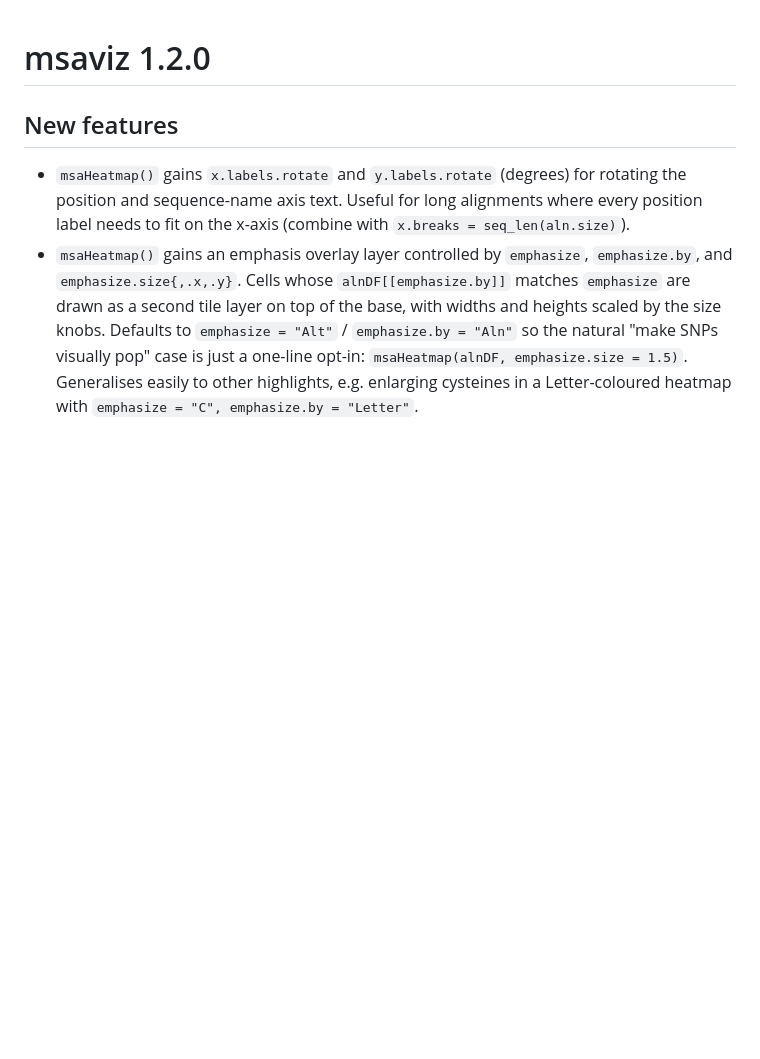
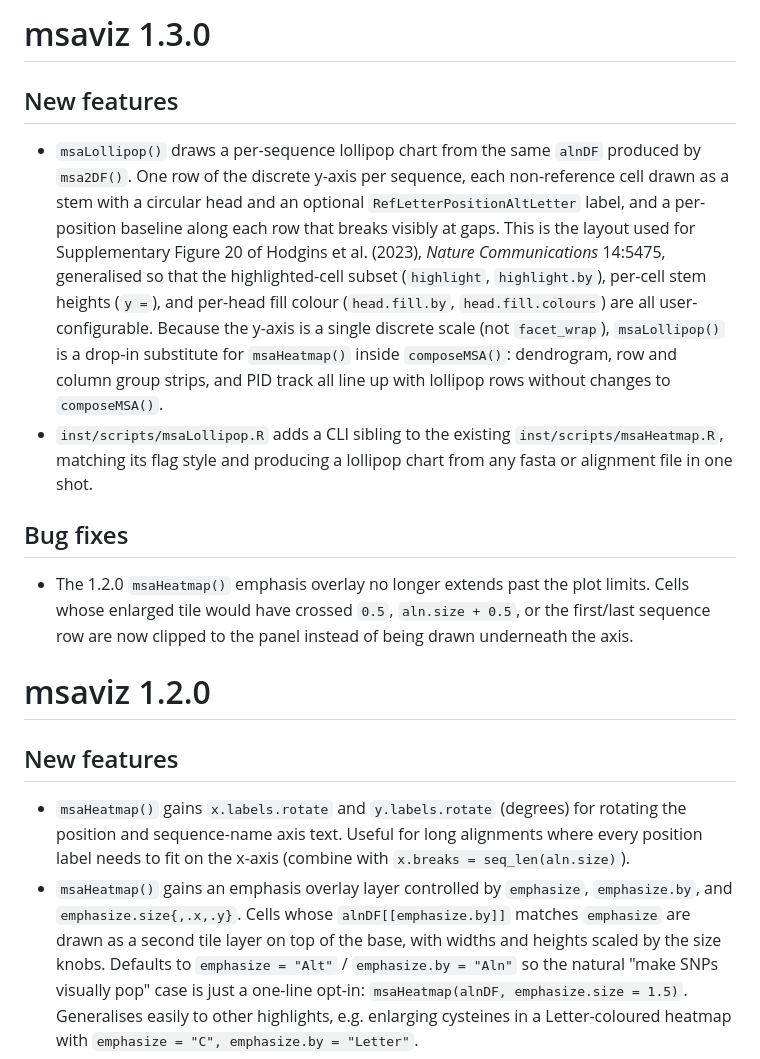
Before and after one commit to bjmt/msaviz, a Markdown page: NEWS.md, the part around the change. Rendered like a GitHub page; blank space fills up the shorter version.

```diff
--- a/NEWS.md
+++ b/NEWS.md
@@ -1,3 +1,33 @@
+# msaviz 1.3.0
+
+## New features
+
+* `msaLollipop()` draws a per-sequence lollipop chart from the same
+  `alnDF` produced by `msa2DF()`. One row of the discrete y-axis per
+  sequence, each non-reference cell drawn as a stem with a circular head
+  and an optional `RefLetterPositionAltLetter` label, and a per-position
+  baseline along each row that breaks visibly at gaps. This is the
+  layout used for Supplementary Figure 20 of Hodgins et al. (2023),
+  *Nature Communications* 14:5475, generalised so that the
+  highlighted-cell subset (`highlight`, `highlight.by`), per-cell stem
+  heights (`y =`), and per-head fill colour
+  (`head.fill.by`, `head.fill.colours`) are all user-configurable.
+  Because the y-axis is a single discrete scale (not `facet_wrap`),
+  `msaLollipop()` is a drop-in substitute for `msaHeatmap()` inside
+  `composeMSA()`: dendrogram, row and column group strips, and PID
+  track all line up with lollipop rows without changes to
+  `composeMSA()`.
+* `inst/scripts/msaLollipop.R` adds a CLI sibling to the existing
+  `inst/scripts/msaHeatmap.R`, matching its flag style and producing
+  a lollipop chart from any fasta or alignment file in one shot.
+
+## Bug fixes
+
+* The 1.2.0 `msaHeatmap()` emphasis overlay no longer extends past the
+  plot limits. Cells whose enlarged tile would have crossed
+  `0.5`, `aln.size + 0.5`, or the first/last sequence row are now
+  clipped to the panel instead of being drawn underneath the axis.
+
 # msaviz 1.2.0
 
 ## New features
```
Also changed, not shown: README.md (+53 -15 lines), man/figures/README-lollipop-1.png (added), man/figures/README-lollipop-small-1.png (added), 11 other files.
